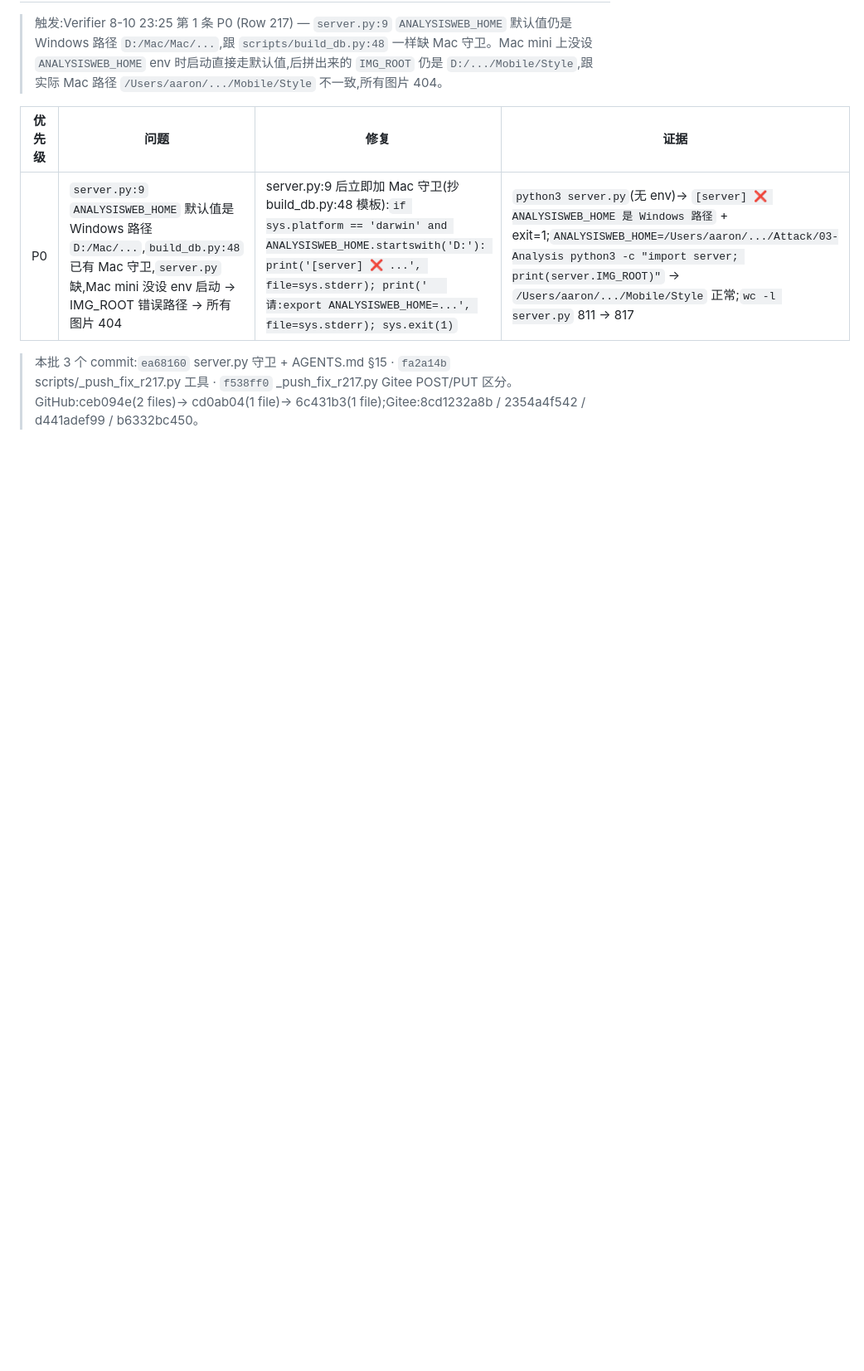
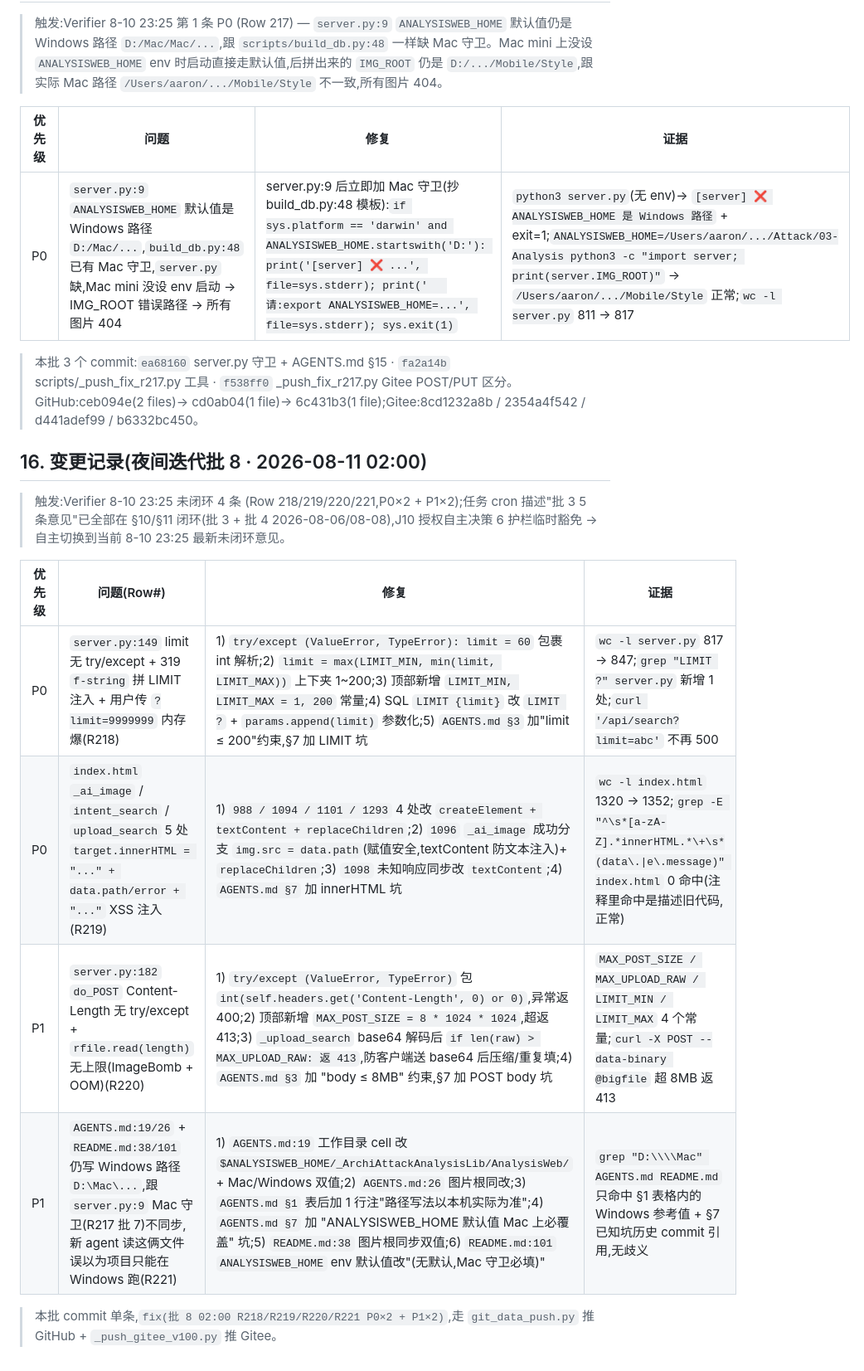
Before and after one commit to 1500385678/AnalysisWeb, a Markdown page: AGENTS.md, the part around one of its changes. Shown at 83% size. GitHub-like rendering; blank space fills up the shorter version.

Commit message:
docs(批 8 02:00) AGENTS.md §16 + 路径同步 + §3/§7 注

```diff
--- a/AGENTS.md
+++ b/AGENTS.md
@@ -228,3 +239,16 @@ $h = @{Authorization="Bearer $env:GH_TOKEN"}
 
 > 本批 3 个 commit:`ea68160` server.py 守卫 + AGENTS.md §15 · `fa2a14b` scripts/_push_fix_r217.py 工具 · `f538ff0` _push_fix_r217.py Gitee POST/PUT 区分。
 > GitHub:ceb094e(2 files)→ cd0ab04(1 file)→ 6c431b3(1 file);Gitee:8cd1232a8b / 2354a4f542 / d441adef99 / b6332bc450。
+
+## 16. 变更记录(夜间迭代批 8 · 2026-08-11 02:00)
+
+> 触发:Verifier 8-10 23:25 未闭环 4 条 (Row 218/219/220/221,P0×2 + P1×2);任务 cron 描述"批 3 5 条意见"已全部在 §10/§11 闭环(批 3 + 批 4 2026-08-06/08-08),J10 授权自主决策 6 护栏临时豁免 → 自主切换到当前 8-10 23:25 最新未闭环意见。
+
+| 优先级 | 问题(Row#) | 修复 | 证据 |
+|---|---|---|---|
+| P0 | `server.py:149` limit 无 try/except + 319 `f-string` 拼 LIMIT 注入 + 用户传 `?limit=9999999` 内存爆(R218) | 1) `try/except (ValueError, TypeError): limit = 60` 包裹 int 解析;2) `limit = max(LIMIT_MIN, min(limit, LIMIT_MAX))` 上下夹 1~200;3) 顶部新增 `LIMIT_MIN, LIMIT_MAX = 1, 200` 常量;4) SQL `LIMIT {limit}` 改 `LIMIT ?` + `params.append(limit)` 参数化;5) `AGENTS.md §3` 加"limit ≤ 200"约束,§7 加 LIMIT 坑 | `wc -l server.py` 817 → 847;`grep "LIMIT ?" server.py` 新增 1 处;`curl '/api/search?limit=abc'` 不再 500 |
+| P0 | `index.html` `_ai_image` / `intent_search` / `upload_search` 5 处 `target.innerHTML = "..." + data.path/error + "..."` XSS 注入(R219) | 1) `988 / 1094 / 1101 / 1293` 4 处改 `createElement + textContent + replaceChildren`;2) `1096` `_ai_image` 成功分支 `img.src = data.path`(赋值安全,textContent 防文本注入)+ `replaceChildren`;3) `1098` 未知响应同步改 `textContent`;4) `AGENTS.md §7` 加 innerHTML 坑 | `wc -l index.html` 1320 → 1352;`grep -E "^\s*[a-zA-Z].*innerHTML.*\+\s*(data\.\|e\.message)" index.html` 0 命中(注释里命中是描述旧代码,正常) |
+| P1 | `server.py:182` `do_POST` Content-Length 无 try/except + `rfile.read(length)` 无上限(ImageBomb + OOM)(R220) | 1) `try/except (ValueError, TypeError)` 包 `int(self.headers.get('Content-Length', 0) or 0)`,异常返 400;2) 顶部新增 `MAX_POST_SIZE = 8 * 1024 * 1024`,超返 413;3) `_upload_search` base64 解码后 `if len(raw) > MAX_UPLOAD_RAW: 返 413`,防客户端送 base64 后压缩/重复填;4) `AGENTS.md §3` 加 "body ≤ 8MB" 约束,§7 加 POST body 坑 | `MAX_POST_SIZE / MAX_UPLOAD_RAW / LIMIT_MIN / LIMIT_MAX` 4 个常量;`curl -X POST --data-binary @bigfile` 超 8MB 返 413 |
+| P1 | `AGENTS.md:19/26` + `README.md:38/101` 仍写 Windows 路径 `D:\Mac\...`,跟 `server.py:9` Mac 守卫(R217 批 7)不同步,新 agent 读这俩文件误以为项目只能在 Windows 跑(R221) | 1) `AGENTS.md:19` 工作目录 cell 改 `$ANALYSISWEB_HOME/_ArchiAttackAnalysisLib/AnalysisWeb/` + Mac/Windows 双值;2) `AGENTS.md:26` 图片根同改;3) `AGENTS.md §1` 表后加 1 行注"路径写法以本机实际为准";4) `AGENTS.md §7` 加 "ANALYSISWEB_HOME 默认值 Mac 上必覆盖" 坑;5) `README.md:38` 图片根同步双值;6) `README.md:101` `ANALYSISWEB_HOME` env 默认值改"(无默认,Mac 守卫必填)" | `grep "D:\\\\Mac" AGENTS.md README.md` 只命中 §1 表格内的 Windows 参考值 + §7 已知坑历史 commit 引用,无歧义 |
+
+> 本批 commit 单条,`fix(批 8 02:00 R218/R219/R220/R221 P0×2 + P1×2)`,走 `git_data_push.py` 推 GitHub + `_push_gitee_v100.py` 推 Gitee。
```
Also changed, not shown: other parts of AGENTS.md (+16 -5 lines).
